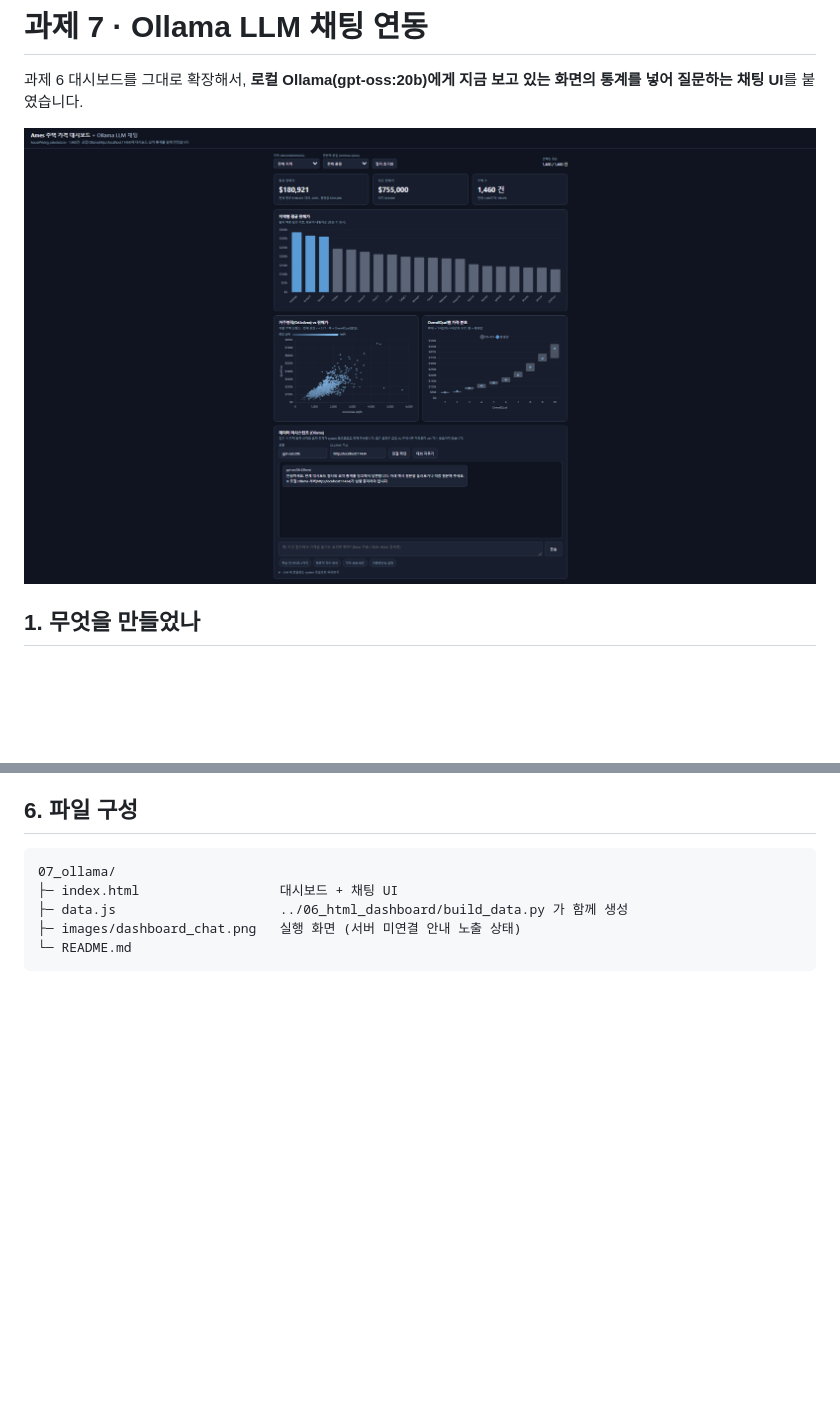
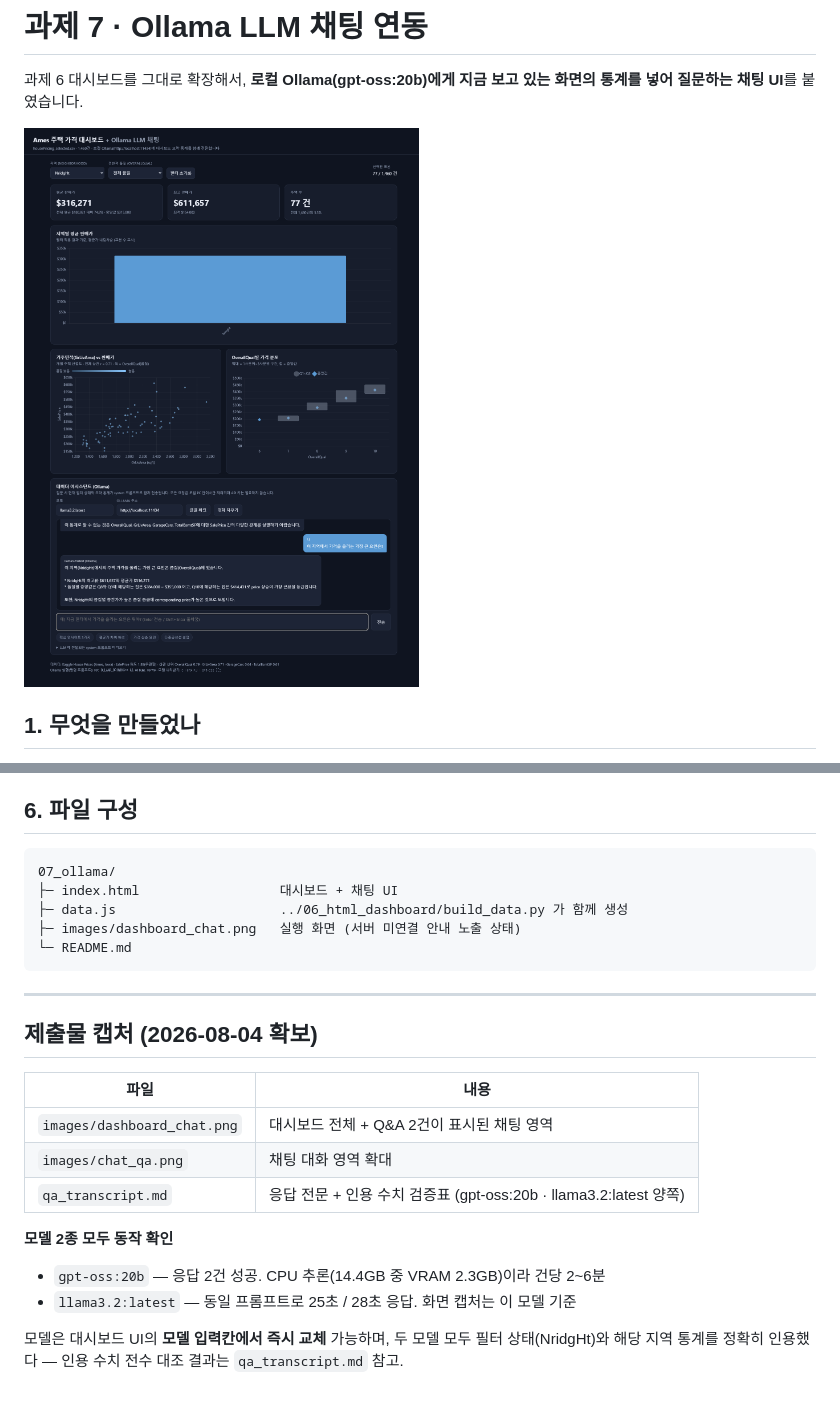
Before and after one commit to dariajkim-star/housingprice, a Markdown page: 07_ollama/README.md, 2 parts joined by grey strips. GitHub-like rendering; pictures changed too: 07_ollama/images/dashboard_chat.png; blank space fills up the shorter version.

````diff
--- a/07_ollama/README.md
+++ b/07_ollama/README.md
@@ -89,3 +89,21 @@ set OLLAMA_ORIGINS=* && ollama serve
 ├─ images/dashboard_chat.png   실행 화면 (서버 미연결 안내 노출 상태)
 └─ README.md
 ```
+
+
+---
+
+## 제출물 캡처 (2026-08-04 확보)
+
+| 파일 | 내용 |
+|---|---|
+| `images/dashboard_chat.png` | 대시보드 전체 + Q&A 2건이 표시된 채팅 영역 |
+| `images/chat_qa.png` | 채팅 대화 영역 확대 |
+| `qa_transcript.md` | 응답 전문 + 인용 수치 검증표 (gpt-oss:20b · llama3.2:latest 양쪽) |
+
+**모델 2종 모두 동작 확인**
+- `gpt-oss:20b` — 응답 2건 성공. CPU 추론(14.4GB 중 VRAM 2.3GB)이라 건당 2~6분
+- `llama3.2:latest` — 동일 프롬프트로 25초 / 28초 응답. 화면 캡처는 이 모델 기준
+
+모델은 대시보드 UI의 **모델 입력칸에서 즉시 교체** 가능하며, 두 모델 모두
+필터 상태(NridgHt)와 해당 지역 통계를 정확히 인용했다 — 인용 수치 전수 대조 결과는 `qa_transcript.md` 참고.
````
Also changed, not shown: 07_ollama/qa_transcript.md (+56 -0 lines), 07_ollama/images/chat_qa.png (added).
